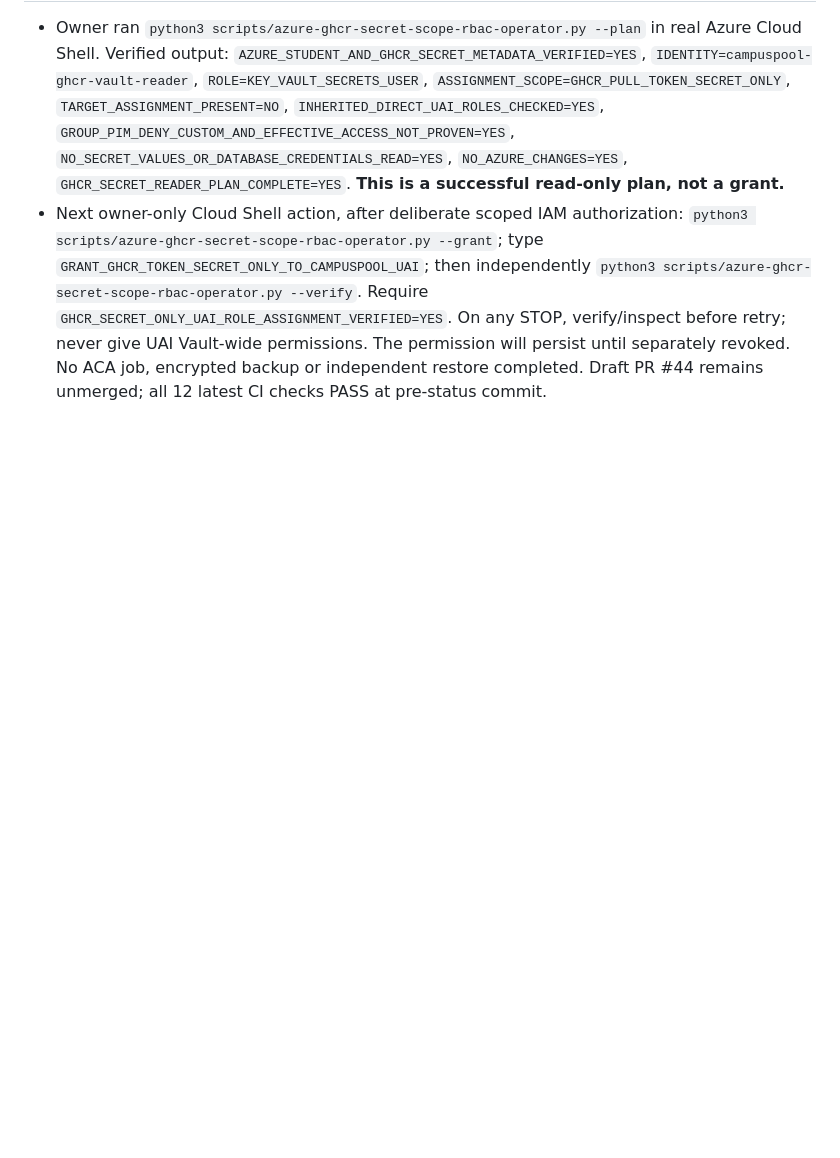
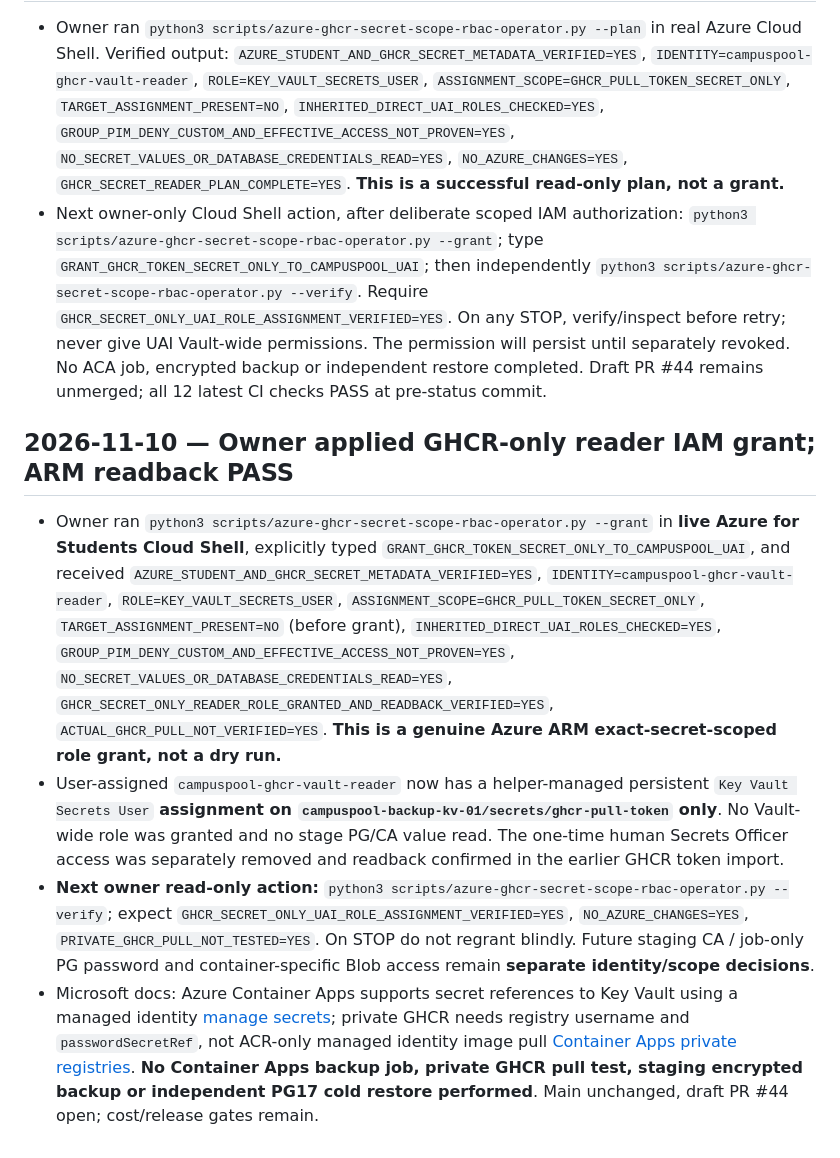
Before and after one commit to sohamsadegaonkar/mit-adt-campuspool, a Markdown page: docs/agents/STATUS.md, the part around the change. Drawn GitHub-style; blank space fills up the shorter version.

Commit message:
docs(azure): owner live GHCR one-secret managed identity reader grant and readback success

```diff
--- a/docs/agents/STATUS.md
+++ b/docs/agents/STATUS.md
@@ -548,3 +548,11 @@ Historical branch-only checkpoints are retained below. Private travel-intent UI
 ## 2026-11-10 — Owner guarded GHCR UAI secret-scoped operator PLAN PASS
 - Owner ran `python3 scripts/azure-ghcr-secret-scope-rbac-operator.py --plan` in real Azure Cloud Shell. Verified output: `AZURE_STUDENT_AND_GHCR_SECRET_METADATA_VERIFIED=YES`, `IDENTITY=campuspool-ghcr-vault-reader`, `ROLE=KEY_VAULT_SECRETS_USER`, `ASSIGNMENT_SCOPE=GHCR_PULL_TOKEN_SECRET_ONLY`, `TARGET_ASSIGNMENT_PRESENT=NO`, `INHERITED_DIRECT_UAI_ROLES_CHECKED=YES`, `GROUP_PIM_DENY_CUSTOM_AND_EFFECTIVE_ACCESS_NOT_PROVEN=YES`, `NO_SECRET_VALUES_OR_DATABASE_CREDENTIALS_READ=YES`, `NO_AZURE_CHANGES=YES`, `GHCR_SECRET_READER_PLAN_COMPLETE=YES`. **This is a successful read-only plan, not a grant.**
 - Next owner-only Cloud Shell action, after deliberate scoped IAM authorization: `python3 scripts/azure-ghcr-secret-scope-rbac-operator.py --grant`; type `GRANT_GHCR_TOKEN_SECRET_ONLY_TO_CAMPUSPOOL_UAI`; then independently `python3 scripts/azure-ghcr-secret-scope-rbac-operator.py --verify`. Require `GHCR_SECRET_ONLY_UAI_ROLE_ASSIGNMENT_VERIFIED=YES`. On any STOP, verify/inspect before retry; never give UAI Vault-wide permissions. The permission will persist until separately revoked. No ACA job, encrypted backup or independent restore completed. Draft PR #44 remains unmerged; all 12 latest CI checks PASS at pre-status commit.
+
+
+## 2026-11-10 — Owner applied GHCR-only reader IAM grant; ARM readback PASS
+
+- Owner ran `python3 scripts/azure-ghcr-secret-scope-rbac-operator.py --grant` in **live Azure for Students Cloud Shell**, explicitly typed `GRANT_GHCR_TOKEN_SECRET_ONLY_TO_CAMPUSPOOL_UAI`, and received `AZURE_STUDENT_AND_GHCR_SECRET_METADATA_VERIFIED=YES`, `IDENTITY=campuspool-ghcr-vault-reader`, `ROLE=KEY_VAULT_SECRETS_USER`, `ASSIGNMENT_SCOPE=GHCR_PULL_TOKEN_SECRET_ONLY`, `TARGET_ASSIGNMENT_PRESENT=NO` (before grant), `INHERITED_DIRECT_UAI_ROLES_CHECKED=YES`, `GROUP_PIM_DENY_CUSTOM_AND_EFFECTIVE_ACCESS_NOT_PROVEN=YES`, `NO_SECRET_VALUES_OR_DATABASE_CREDENTIALS_READ=YES`, `GHCR_SECRET_ONLY_READER_ROLE_GRANTED_AND_READBACK_VERIFIED=YES`, `ACTUAL_GHCR_PULL_NOT_VERIFIED=YES`. **This is a genuine Azure ARM exact-secret-scoped role grant, not a dry run.**
+- User-assigned `campuspool-ghcr-vault-reader` now has a helper-managed persistent `Key Vault Secrets User` **assignment on `campuspool-backup-kv-01/secrets/ghcr-pull-token` only**. No Vault-wide role was granted and no stage PG/CA value read. The one-time human Secrets Officer access was separately removed and readback confirmed in the earlier GHCR token import.
+- **Next owner read-only action:** `python3 scripts/azure-ghcr-secret-scope-rbac-operator.py --verify`; expect `GHCR_SECRET_ONLY_UAI_ROLE_ASSIGNMENT_VERIFIED=YES`, `NO_AZURE_CHANGES=YES`, `PRIVATE_GHCR_PULL_NOT_TESTED=YES`. On STOP do not regrant blindly. Future staging CA / job-only PG password and container-specific Blob access remain **separate identity/scope decisions**.
+- Microsoft docs: Azure Container Apps supports secret references to Key Vault using a managed identity [manage secrets](https://learn.microsoft.com/en-us/azure/container-apps/manage-secrets?tabs=azure-portal); private GHCR needs registry username and `passwordSecretRef`, not ACR-only managed identity image pull [Container Apps private registries](https://learn.microsoft.com/en-us/azure/container-apps/containers). **No Container Apps backup job, private GHCR pull test, staging encrypted backup or independent PG17 cold restore performed**. Main unchanged, draft PR #44 open; cost/release gates remain.
```
